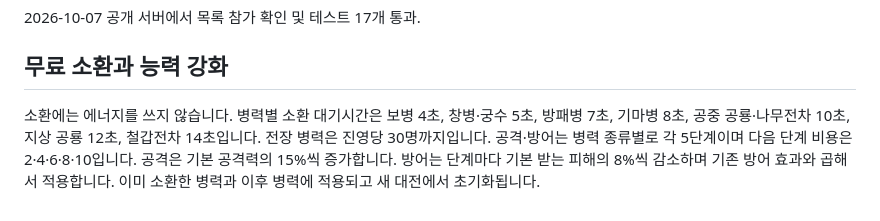
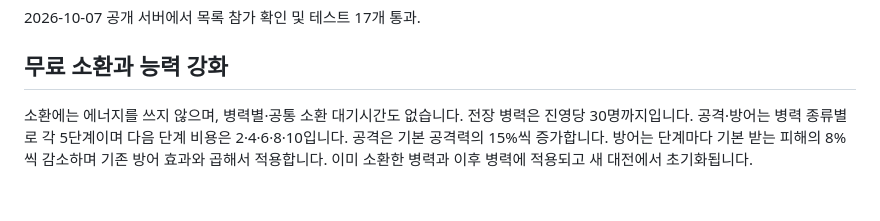
Before and after one commit to sanypower90-ops/war-road, a Markdown page: README.md, the part around the change. Rendered like a GitHub page.

Commit message:
Remove all summon cooldowns while preserving upgrades

```diff
--- a/README.md
+++ b/README.md
@@ -34,5 +34,5 @@ BGM은 사용자가 제공한 두 MP3를 변환 없이 사용합니다. 초대
 2026-10-07 공개 서버에서 목록 참가 확인 및 테스트 17개 통과.
 
 ## 무료 소환과 능력 강화
-소환에는 에너지를 쓰지 않습니다. 병력별 소환 대기시간은 보병 4초, 창병·궁수 5초, 방패병 7초, 기마병 8초, 공중 공룡·나무전차 10초, 지상 공룡 12초, 철갑전차 14초입니다. 전장 병력은 진영당 30명까지입니다.
+소환에는 에너지를 쓰지 않으며, 병력별·공통 소환 대기시간도 없습니다. 전장 병력은 진영당 30명까지입니다.
 공격·방어는 병력 종류별로 각 5단계이며 다음 단계 비용은 2·4·6·8·10입니다. 공격은 기본 공격력의 15%씩 증가합니다. 방어는 단계마다 기본 받는 피해의 8%씩 감소하며 기존 방어 효과와 곱해서 적용합니다. 이미 소환한 병력과 이후 병력에 적용되고 새 대전에서 초기화됩니다.
```
